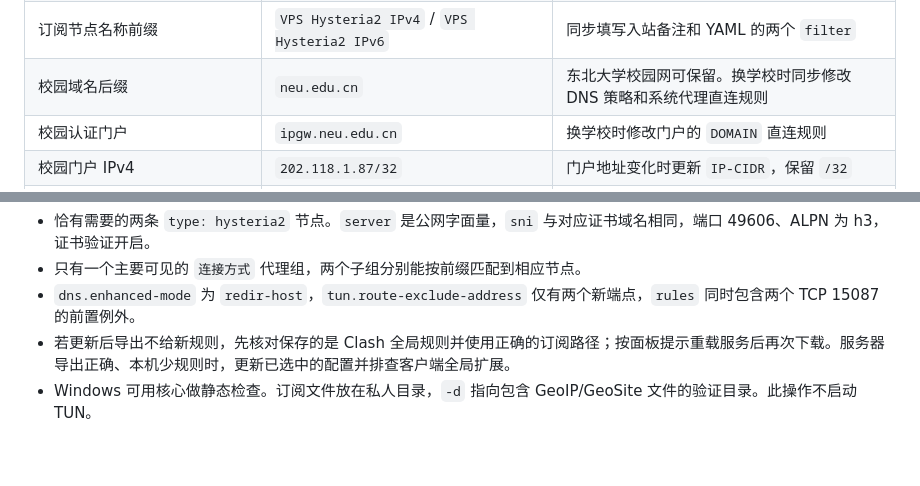
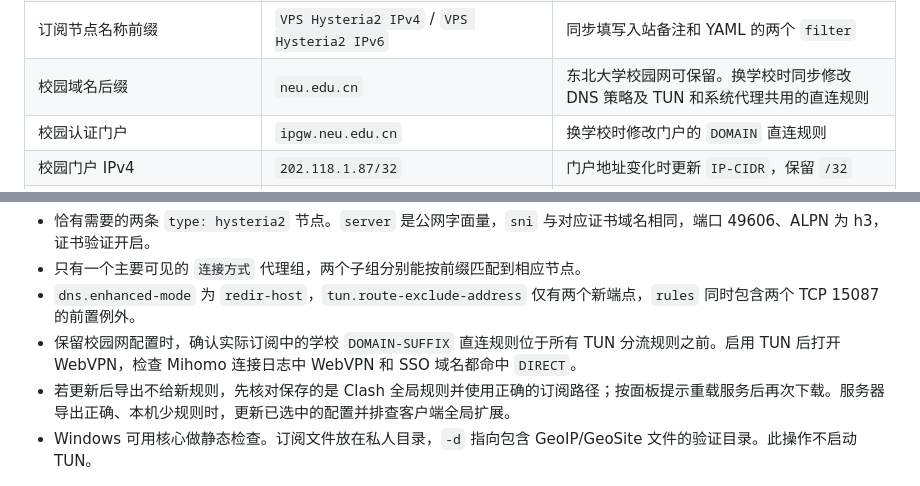
Before and after one commit to HongsCai/NEU-IPv6-tunnel, a Markdown page: docs/3x-ui-hysteria2.md, 2 parts joined by grey strips. Rendered like a GitHub page; blank space fills up the shorter version.

```diff
--- a/docs/3x-ui-hysteria2.md
+++ b/docs/3x-ui-hysteria2.md
@@ -48,7 +48,7 @@ VPS 示例域名和公网 IP 使用预留的文档值，部署前填入自己的
 | `NEW_CLASH_PATH` / `NEW_SUB_ID` | 由 3x-ui 生成 | HTTPS 订阅路径和新客户端的订阅标识，使用面板实际生成的私有 URL |
 | `V4_INBOUND_TAG` / `V6_INBOUND_TAG` | 由 3x-ui 生成 | 读取新机运行配置中的实际标签，用于 Xray 路由 |
 | 订阅节点名称前缀 | `VPS Hysteria2 IPv4` / `VPS Hysteria2 IPv6` | 同步填写入站备注和 YAML 的两个 `filter` |
-| 校园域名后缀 | `neu.edu.cn` | 东北大学校园网可保留。换学校时同步修改 DNS 策略和系统代理直连规则 |
+| 校园域名后缀 | `neu.edu.cn` | 东北大学校园网可保留。换学校时同步修改 DNS 策略及 TUN 和系统代理共用的直连规则 |
 | 校园认证门户 | `ipgw.neu.edu.cn` | 换学校时修改门户的 `DOMAIN` 直连规则 |
 | 校园门户 IPv4 | `202.118.1.87/32` | 门户地址变化时更新 `IP-CIDR`，保留 `/32` |
 | 校内 IPv4 DNS | `202.118.1.29`、`202.118.1.53` | 校园网内使用。换学校时填校内 DNS，只有一个时删去另外一条上游 |
@@ -561,6 +568,7 @@ sudo tcpdump -ni any -c 24 'udp port 49606'
 - 恰有需要的两条 `type: hysteria2` 节点。`server` 是公网字面量，`sni` 与对应证书域名相同，端口 49606、ALPN 为 h3，证书验证开启。
 - 只有一个主要可见的 `连接方式` 代理组，两个子组分别能按前缀匹配到相应节点。
 - `dns.enhanced-mode` 为 `redir-host`，`tun.route-exclude-address` 仅有两个新端点，`rules` 同时包含两个 TCP 15087 的前置例外。
+- 保留校园网配置时，确认实际订阅中的学校 `DOMAIN-SUFFIX` 直连规则位于所有 TUN 分流规则之前。启用 TUN 后打开 WebVPN，检查 Mihomo 连接日志中 WebVPN 和 SSO 域名都命中 `DIRECT`。
 - 若更新后导出不给新规则，先核对保存的是 Clash 全局规则并使用正确的订阅路径；按面板提示重载服务后再次下载。服务器导出正确、本机少规则时，更新已选中的配置并排查客户端全局扩展。
 - Windows 可用核心做静态检查。订阅文件放在私人目录，`-d` 指向包含 GeoIP/GeoSite 文件的验证目录。此操作不启动 TUN。
 
```
Also changed, not shown: other parts of docs/3x-ui-hysteria2.md (+15 -8 lines), README.md (+8 -1 lines), docs/3x-ui-hysteria2-prompt.md (+12 -6 lines), assets/image-20261122195314191.png (added), assets/image-20261122195541238.png (added).
